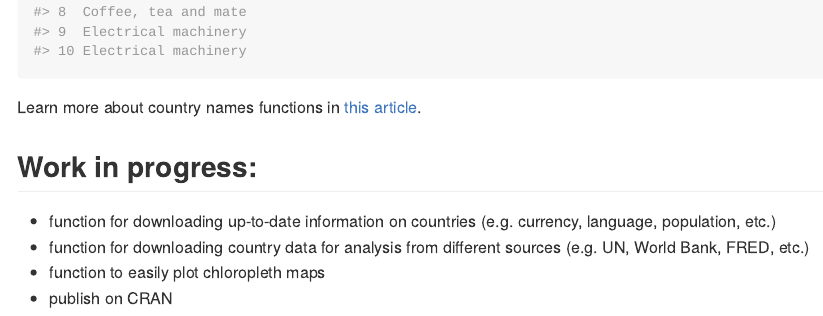
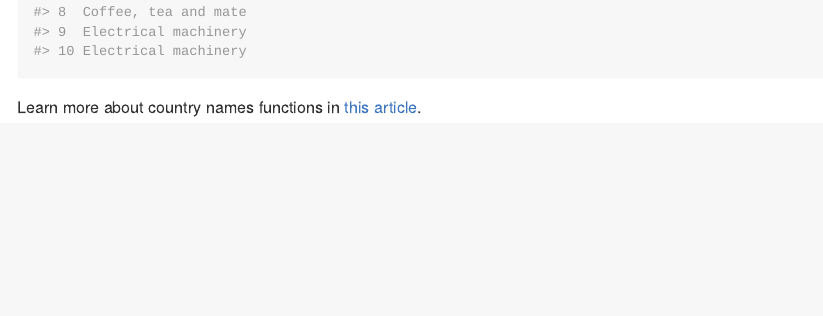
Before and after one commit to fbellelli/countries, an R Markdown document (README.Rmd): the page in a window 1100 px wide, from 3030 px down. The pictures show the output file README.md that the author committed with the source, drawn offline in the style of GitHub; long lines of code are wrapped.

Commit message:
updated readme

```diff
--- a/README.Rmd
+++ b/README.Rmd
@@ -103,10 +103,3 @@ auto_merge(tab1, tab2, tab3, tab4)
 
 
 Learn more about country names functions in [this article](/articles/auto_merge.html).
-
-## Work in progress:
-
-* function for downloading up-to-date information on countries (e.g. currency, language, population, etc.)
-* function for downloading country data for analysis from different sources (e.g. UN, World Bank, FRED, etc.)
-* function to easily plot chloropleth maps
-* publish on CRAN
```
Also changed, not shown: README.md.
